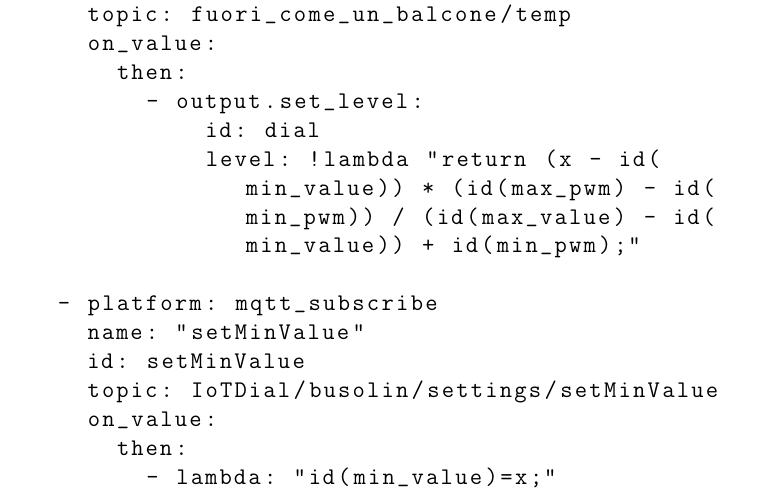
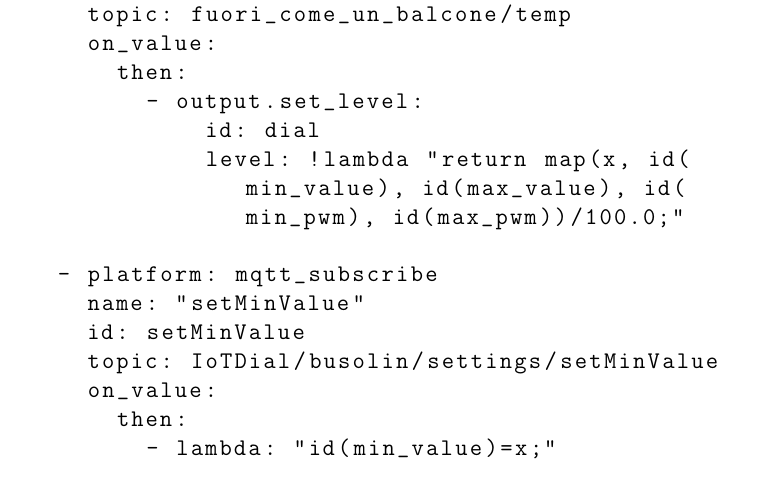
Before and after one commit to busolind/Tirocinio-Phys-Busolin, a LaTeX document (Tesi/Tesi.tex): part of page 40 of 53, cut so that both start at the same text. Compiled offline with pdfLaTeX.

Commit message:
map in YAML al posto di soluzione custom

```diff
--- a/Tesi/Tesi.tex
+++ b/Tesi/Tesi.tex
@@ -1237,7 +1237,7 @@ sensor:
       then:
         - output.set_level:
             id: dial
-            level: !lambda "return (x - id(min_value)) * (id(max_pwm) - id(min_pwm)) / (id(max_value) - id(min_value)) + id(min_pwm);"
+            level: !lambda "return map(x, id(min_value), id(max_value), id(min_pwm), id(max_pwm))/100.0;"
 
   - platform: mqtt_subscribe
     name: "setMinValue"
```
